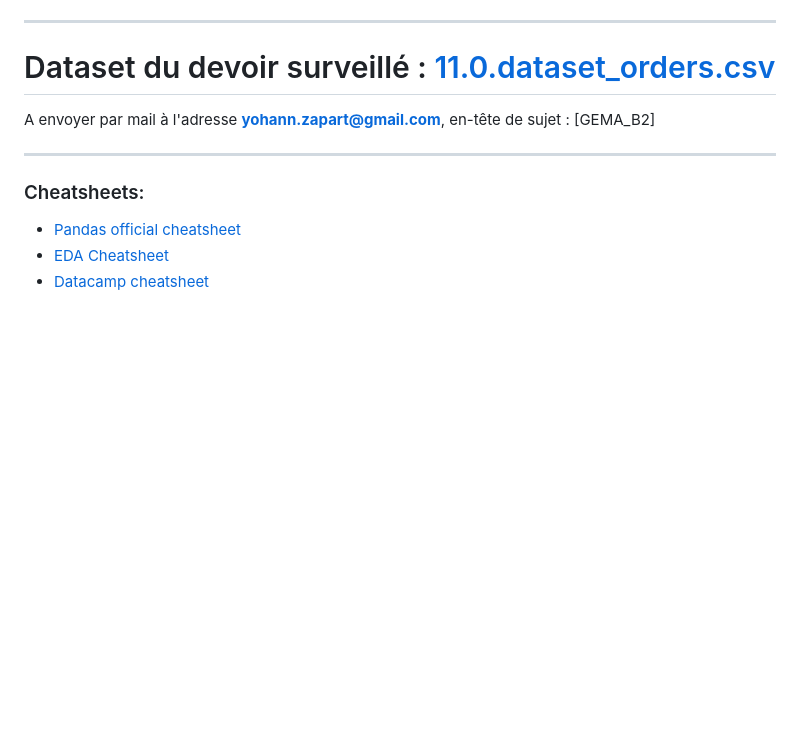
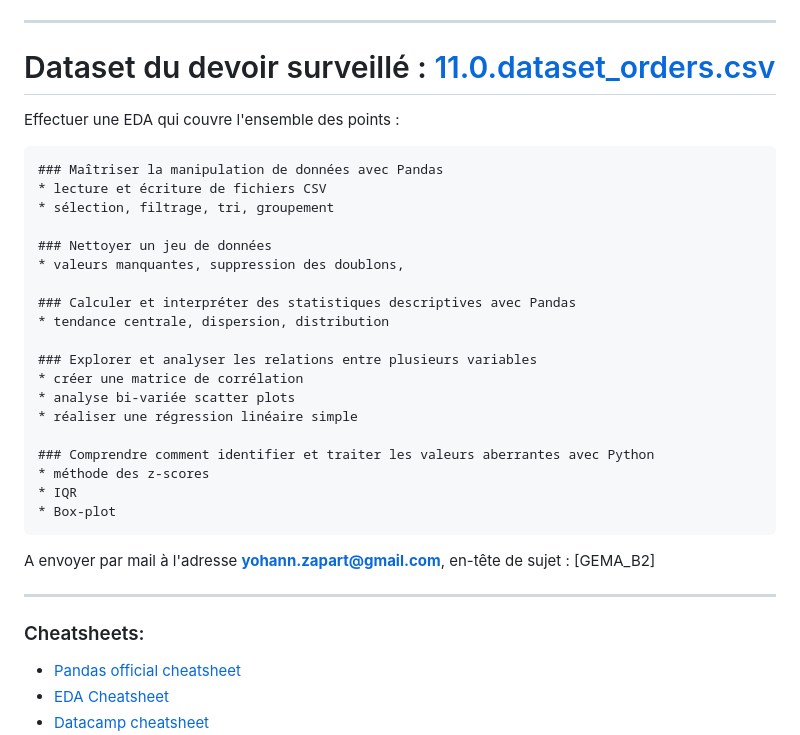
Before and after one commit to yzpt/module_pandas_B2, a Markdown page: README.md, the part around the change. GitHub-like rendering; blank space fills up the shorter version.

````diff
--- a/README.md
+++ b/README.md
@@ -3,6 +3,32 @@
 <hr>
 
 # Dataset du devoir surveillé : [11.0.dataset_orders.csv](11.0.dataset_orders.csv)
+
+Effectuer une EDA qui couvre l'ensemble des points :
+
+```txt
+### Maîtriser la manipulation de données avec Pandas
+* lecture et écriture de fichiers CSV
+* sélection, filtrage, tri, groupement
+
+### Nettoyer un jeu de données
+* valeurs manquantes, suppression des doublons,
+
+### Calculer et interpréter des statistiques descriptives avec Pandas
+* tendance centrale, dispersion, distribution
+
+### Explorer et analyser les relations entre plusieurs variables
+* créer une matrice de corrélation
+* analyse bi-variée scatter plots
+* réaliser une régression linéaire simple
+
+### Comprendre comment identifier et traiter les valeurs aberrantes avec Python
+* méthode des z-scores
+* IQR
+* Box-plot
+```
+
+
 A envoyer par mail à l'adresse **yohann.zapart@gmail.com**, en-tête de sujet : [GEMA_B2]
 
 <hr>
````
